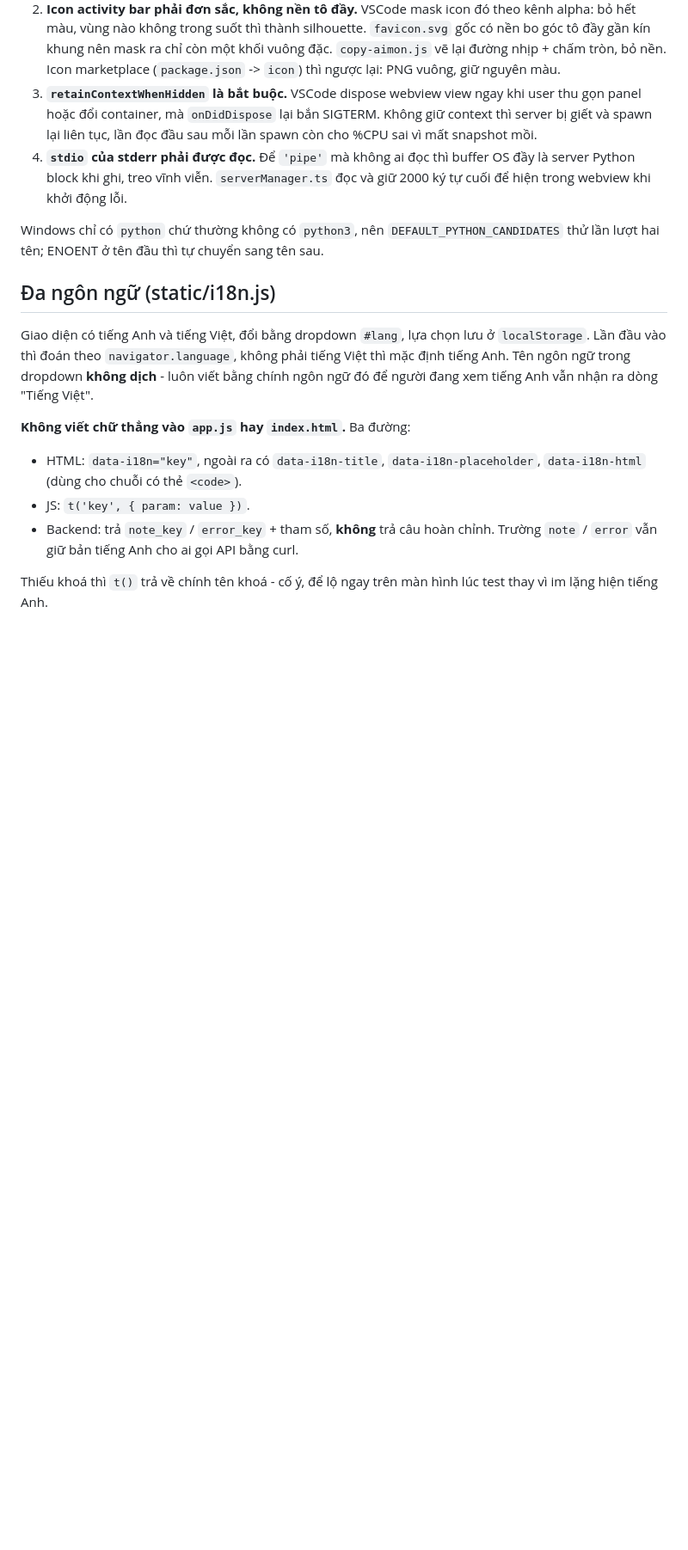
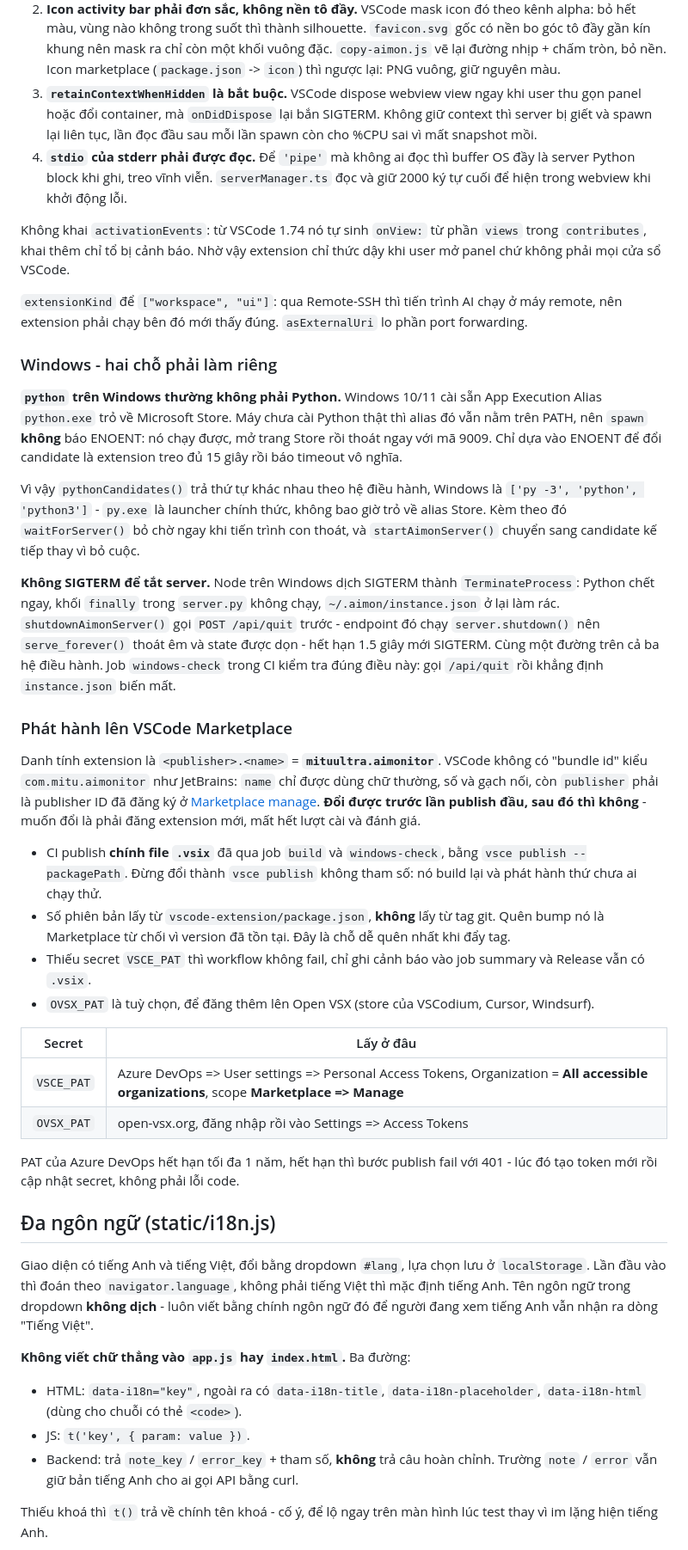
Before and after one commit to hominhtuong/AIMonitor, a Markdown page: CLAUDE.md, the part around one of its changes. Shown at 86% size. GitHub-like rendering; blank space fills up the shorter version.

Commit message:
docs: ghi lại danh tính trên Marketplace và hai cái bẫy Windows
CLAUDE.md: mục extension VSCode có thêm phần Windows (alias Microsoft Store, vì
sao không SIGTERM để tắt) và phần phát hành lên Marketplace - danh tính
mituultra.aimonitor không đổi được sau lần publish đầu, số phiên bản lấy từ
package.json chứ không phải tag git, bảng nơi lấy VSCE_PAT/OVSX_PAT. Bảng ba kênh
phát hành cập nhật theo ba job mới. Gỡ hai món nợ đã trả: state rác trên Windows
và chưa lên Marketplace.

README: mục cài VSCode chuyển sang hướng Marketplace, .vsix còn lại cho ai cần
cài offline.

Co-Authored-By: Claude Opus 5 (1M context) <noreply@anthropic.com>

```diff
--- a/CLAUDE.md
+++ b/CLAUDE.md
@@ -279,8 +282,57 @@ Bốn chỗ đã trả giá:
    server Python block khi ghi, treo vĩnh viễn. `serverManager.ts` đọc và giữ 2000 ký tự cuối
    để hiện trong webview khi khởi động lỗi.
 
-Windows chỉ có `python` chứ thường không có `python3`, nên `DEFAULT_PYTHON_CANDIDATES` thử lần
-lượt hai tên; ENOENT ở tên đầu thì tự chuyển sang tên sau.
+Không khai `activationEvents`: từ VSCode 1.74 nó tự sinh `onView:` từ phần `views` trong
+`contributes`, khai thêm chỉ tổ bị cảnh báo. Nhờ vậy extension chỉ thức dậy khi user mở panel
+chứ không phải mọi cửa sổ VSCode.
+
+`extensionKind` để `["workspace", "ui"]`: qua Remote-SSH thì tiến trình AI chạy ở máy remote,
+nên extension phải chạy bên đó mới thấy đúng. `asExternalUri` lo phần port forwarding.
+
+### Windows - hai chỗ phải làm riêng
+
+**`python` trên Windows thường không phải Python.** Windows 10/11 cài sẵn App Execution Alias
+`python.exe` trỏ về Microsoft Store. Máy chưa cài Python thật thì alias đó vẫn nằm trên PATH,
+nên `spawn` **không** báo ENOENT: nó chạy được, mở trang Store rồi thoát ngay với mã 9009.
+Chỉ dựa vào ENOENT để đổi candidate là extension treo đủ 15 giây rồi báo timeout vô nghĩa.
+
+Vì vậy `pythonCandidates()` trả thứ tự khác nhau theo hệ điều hành, Windows là
+`['py -3', 'python', 'python3']` - `py.exe` là launcher chính thức, không bao giờ trỏ về alias
+Store. Kèm theo đó `waitForServer()` bỏ chờ ngay khi tiến trình con thoát, và
+`startAimonServer()` chuyển sang candidate kế tiếp thay vì bỏ cuộc.
+
+**Không SIGTERM để tắt server.** Node trên Windows dịch SIGTERM thành `TerminateProcess`:
+Python chết ngay, khối `finally` trong `server.py` không chạy, `~/.aimon/instance.json` ở lại
+làm rác. `shutdownAimonServer()` gọi `POST /api/quit` trước - endpoint đó chạy
+`server.shutdown()` nên `serve_forever()` thoát êm và state được dọn - hết hạn 1.5 giây mới
+SIGTERM. Cùng một đường trên cả ba hệ điều hành. Job `windows-check` trong CI kiểm tra đúng
+điều này: gọi `/api/quit` rồi khẳng định `instance.json` biến mất.
+
+### Phát hành lên VSCode Marketplace
+
+Danh tính extension là `<publisher>.<name>` = **`mituultra.aimonitor`**. VSCode không có
+"bundle id" kiểu `com.mitu.aimonitor` như JetBrains: `name` chỉ được dùng chữ thường, số và
+gạch nối, còn `publisher` phải là publisher ID đã đăng ký ở
+[Marketplace manage](https://marketplace.visualstudio.com/manage). **Đổi được trước lần
+publish đầu, sau đó thì không** - muốn đổi là phải đăng extension mới, mất hết lượt cài và
+đánh giá.
+
+- CI publish **chính file `.vsix`** đã qua job `build` và `windows-check`, bằng
+  `vsce publish --packagePath`. Đừng đổi thành `vsce publish` không tham số: nó build lại và
+  phát hành thứ chưa ai chạy thử.
+- Số phiên bản lấy từ `vscode-extension/package.json`, **không** lấy từ tag git. Quên bump nó
+  là Marketplace từ chối vì version đã tồn tại. Đây là chỗ dễ quên nhất khi đẩy tag.
+- Thiếu secret `VSCE_PAT` thì workflow không fail, chỉ ghi cảnh báo vào job summary và
+  Release vẫn có `.vsix`.
+- `OVSX_PAT` là tuỳ chọn, để đăng thêm lên Open VSX (store của VSCodium, Cursor, Windsurf).
+
+| Secret | Lấy ở đâu |
+| --- | --- |
+| `VSCE_PAT` | Azure DevOps => User settings => Personal Access Tokens, Organization = **All accessible organizations**, scope **Marketplace => Manage** |
+| `OVSX_PAT` | open-vsx.org, đăng nhập rồi vào Settings => Access Tokens |
+
+PAT của Azure DevOps hết hạn tối đa 1 năm, hết hạn thì bước publish fail với 401 - lúc đó tạo
+token mới rồi cập nhật secret, không phải lỗi code.
 
 ## Đa ngôn ngữ (static/i18n.js)
 
```
Also changed, not shown: other parts of CLAUDE.md (+6 -7 lines), README.md (+8 -8 lines).
